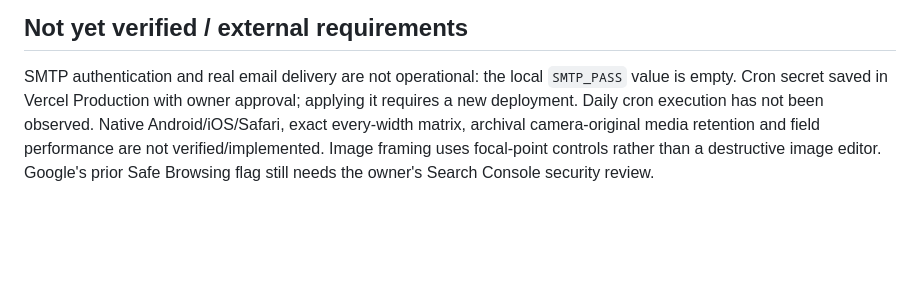
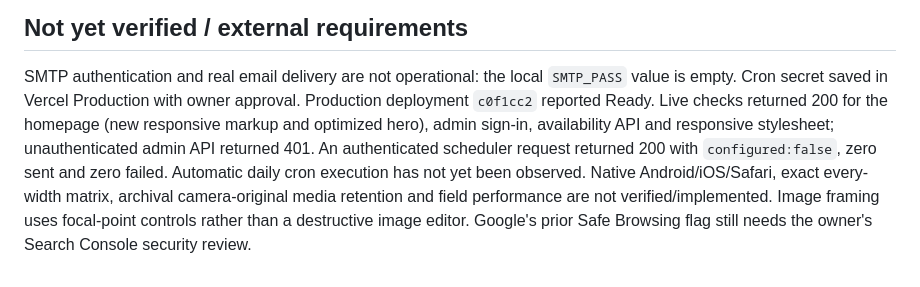
Before and after one commit to zulqurnainjutt700-lgtm/MZG-Car-Rental1, a Markdown page: UPGRADE_TEST_RESULTS.md, the part around the change. Drawn GitHub-style; blank space fills up the shorter version.

Commit message:
Record live deployment and scheduler verification

```diff
--- a/UPGRADE_TEST_RESULTS.md
+++ b/UPGRADE_TEST_RESULTS.md
@@ -65,8 +65,12 @@ These are file-size measurements, not Lighthouse scores or field Core Web Vitals
 
 SMTP authentication and real email delivery are not operational: the local
 `SMTP_PASS` value is empty. Cron secret saved in Vercel Production with owner
-approval; applying it requires a new deployment. Daily cron execution has not been
-observed. Native Android/iOS/Safari, exact every-width matrix, archival camera-original
+approval. Production deployment `c0f1cc2` reported Ready. Live checks returned 200
+for the homepage (new responsive markup and optimized hero), admin sign-in,
+availability API and responsive stylesheet; unauthenticated admin API returned 401.
+An authenticated scheduler request returned 200 with `configured:false`, zero sent
+and zero failed. Automatic daily cron execution has not yet been observed.
+Native Android/iOS/Safari, exact every-width matrix, archival camera-original
 media retention and field performance are not verified/implemented. Image framing
 uses focal-point controls rather than a destructive image editor. Google's prior
 Safe Browsing flag still needs the owner's Search Console security review.
```
